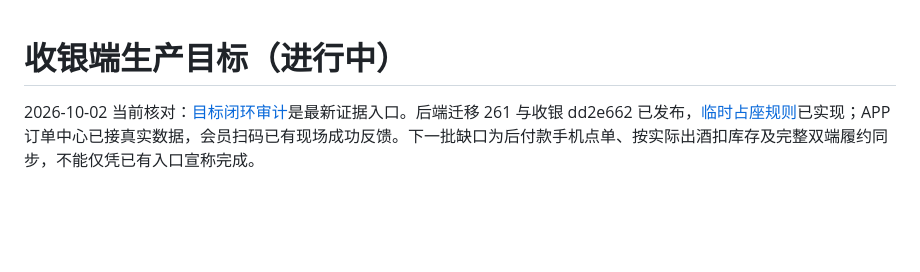
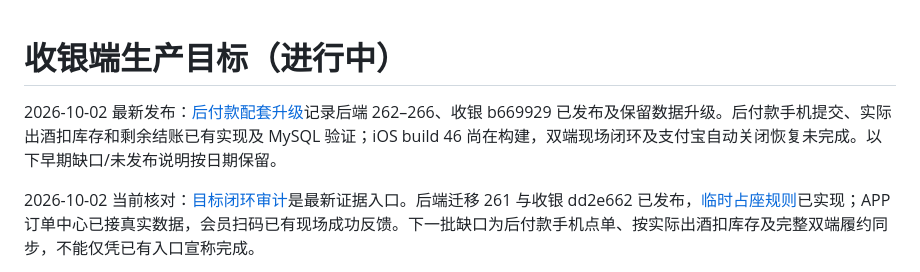
Before and after one commit to XujueKing/KINGCLUB-CASH-REGISTER, a Markdown page: docs/PRODUCTION_GOAL.md, the part around the change. Rendered like a GitHub page; blank space fills up the shorter version.

Commit message:
docs: record preserved-data postpay device release

```diff
--- a/docs/PRODUCTION_GOAL.md
+++ b/docs/PRODUCTION_GOAL.md
@@ -1,4 +1,6 @@
 # 收银端生产目标（进行中）
+
+2026-10-02 最新发布：[后付款配套升级](2026-10-02-postpay-release.md)记录后端 262–266、收银 b669929 已发布及保留数据升级。后付款手机提交、实际出酒扣库存和剩余结账已有实现及 MySQL 验证；iOS build 46 尚在构建，双端现场闭环及支付宝自动关闭恢复未完成。以下早期缺口/未发布说明按日期保留。
 
 2026-10-02 当前核对：[目标闭环审计](2026-10-02-goal-audit.md)是最新证据入口。后端迁移 261 与收银 dd2e662 已发布，[临时占座规则](TABLE_HOLD.md)已实现；APP 订单中心已接真实数据，会员扫码已有现场成功反馈。下一批缺口为后付款手机点单、按实际出酒扣库存及完整双端履约同步，不能仅凭已有入口宣称完成。
 
```
Also changed, not shown: docs/2026-10-02-postpay-release.md (added, +9 -0 lines).
